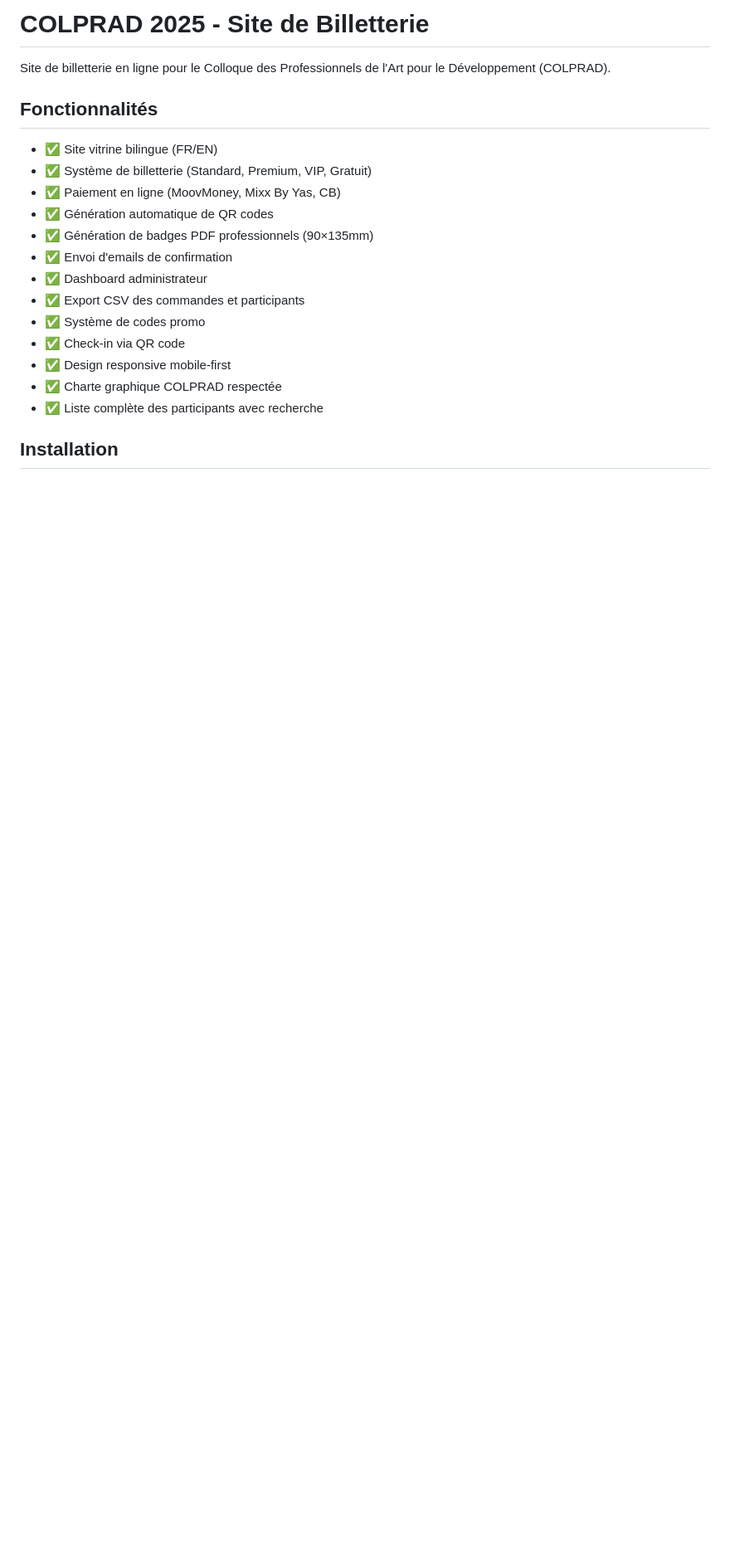
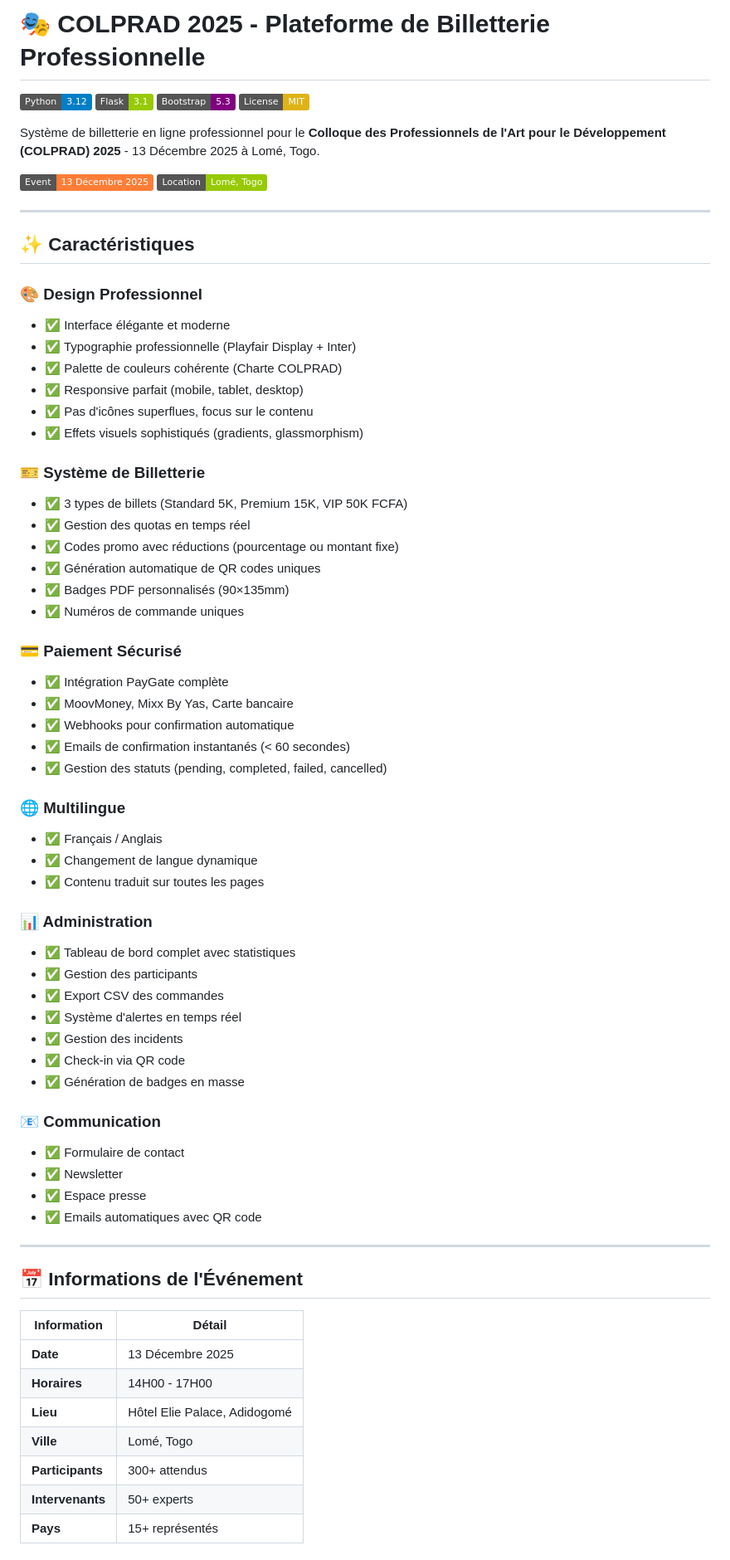
Before and after one commit to DavenBANKA/Colprad, a Markdown page: README.md, the part around one of its changes. Shown at 83% size. Rendered like a GitHub page; badges without logos; blank space fills up the shorter version.

Commit message:
docs: Update README.md with professional documentation and badges

```diff
--- a/README.md
+++ b/README.md
@@ -1,21 +1,73 @@
-# COLPRAD 2025 - Site de Billetterie
+# 🎭 COLPRAD 2025 - Plateforme de Billetterie Professionnelle
 
-Site de billetterie en ligne pour le Colloque des Professionnels de l'Art pour le Développement (COLPRAD).
+[![Python](https://img.shields.io/badge/Python-3.12-blue.svg)](https://www.python.org/)
+[![Flask](https://img.shields.io/badge/Flask-3.1-green.svg)](https://flask.palletsprojects.com/)
+[![Bootstrap](https://img.shields.io/badge/Bootstrap-5.3-purple.svg)](https://getbootstrap.com/)
+[![License](https://img.shields.io/badge/License-MIT-yellow.svg)](LICENSE)
 
-## Fonctionnalités
+Système de billetterie en ligne professionnel pour le **Colloque des Professionnels de l'Art pour le Développement (COLPRAD) 2025** - 13 Décembre 2025 à Lomé, Togo.
 
-- ✅ Site vitrine bilingue (FR/EN)
-- ✅ Système de billetterie (Standard, Premium, VIP, Gratuit)
-- ✅ Paiement en ligne (MoovMoney, Mixx By Yas, CB)
-- ✅ Génération automatique de QR codes
-- ✅ Génération de badges PDF professionnels (90×135mm)
-- ✅ Envoi d'emails de confirmation
-- ✅ Dashboard administrateur
-- ✅ Export CSV des commandes et participants
-- ✅ Système de codes promo
+![COLPRAD 2025](https://img.shields.io/badge/Event-13%20D%C3%A9cembre%202025-orange)
+![Location](https://img.shields.io/badge/Location-Lom%C3%A9%2C%20Togo-green)
+
+---
+
+## ✨ Caractéristiques
+
+### 🎨 Design Professionnel
+- ✅ Interface élégante et moderne
+- ✅ Typographie professionnelle (Playfair Display + Inter)
+- ✅ Palette de couleurs cohérente (Charte COLPRAD)
+- ✅ Responsive parfait (mobile, tablet, desktop)
+- ✅ Pas d'icônes superflues, focus sur le contenu
+- ✅ Effets visuels sophistiqués (gradients, glassmorphism)
+
+### 🎫 Système de Billetterie
+- ✅ 3 types de billets (Standard 5K, Premium 15K, VIP 50K FCFA)
+- ✅ Gestion des quotas en temps réel
+- ✅ Codes promo avec réductions (pourcentage ou montant fixe)
+- ✅ Génération automatique de QR codes uniques
+- ✅ Badges PDF personnalisés (90×135mm)
+- ✅ Numéros de commande uniques
+
+### 💳 Paiement Sécurisé
+- ✅ Intégration PayGate complète
+- ✅ MoovMoney, Mixx By Yas, Carte bancaire
+- ✅ Webhooks pour confirmation automatique
+- ✅ Emails de confirmation instantanés (< 60 secondes)
+- ✅ Gestion des statuts (pending, completed, failed, cancelled)
+
+### 🌐 Multilingue
+- ✅ Français / Anglais
+- ✅ Changement de langue dynamique
+- ✅ Contenu traduit sur toutes les pages
+
+### 📊 Administration
+- ✅ Tableau de bord complet avec statistiques
+- ✅ Gestion des participants
+- ✅ Export CSV des commandes
+- ✅ Système d'alertes en temps réel
+- ✅ Gestion des incidents
 - ✅ Check-in via QR code
-- ✅ Design responsive mobile-first
-- ✅ Charte graphique COLPRAD respectée
-- ✅ Liste complète des participants avec recherche
+- ✅ Génération de badges en masse
 
-## Installation
+### 📧 Communication
+- ✅ Formulaire de contact
+- ✅ Newsletter
+- ✅ Espace presse
+- ✅ Emails automatiques avec QR code
+
+---
+
+## 📅 Informations de l'Événement
+
+| Information | Détail |
+|-------------|--------|
+| **Date** | 13 Décembre 2025 |
+| **Horaires** | 14H00 - 17H00 |
+| **Lieu** | Hôtel Elie Palace, Adidogomé |
+| **Ville** | Lomé, Togo |
+| **Participants** | 300+ attendus |
+| **Intervenants** | 50+ experts |
+| **Pays** | 15+ représentés |
+
```
Also changed, not shown: other parts of README.md (+256 -154 lines).
